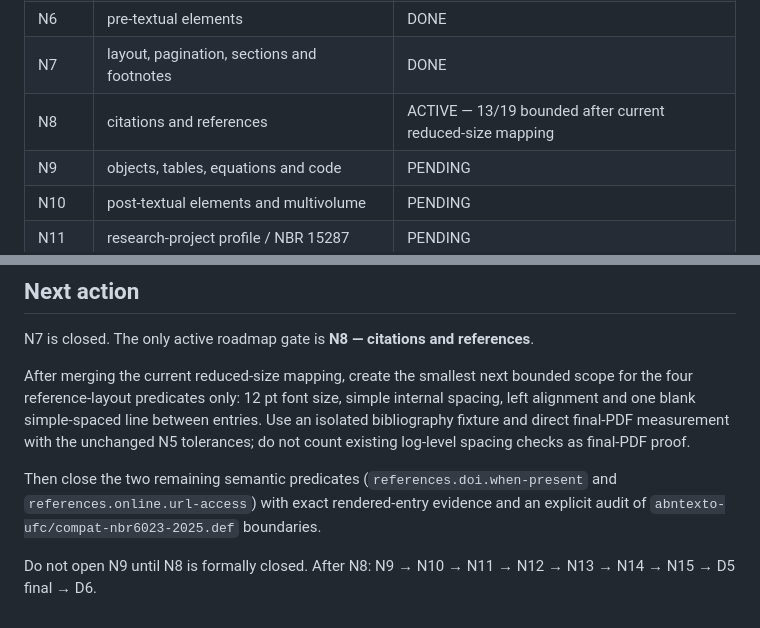
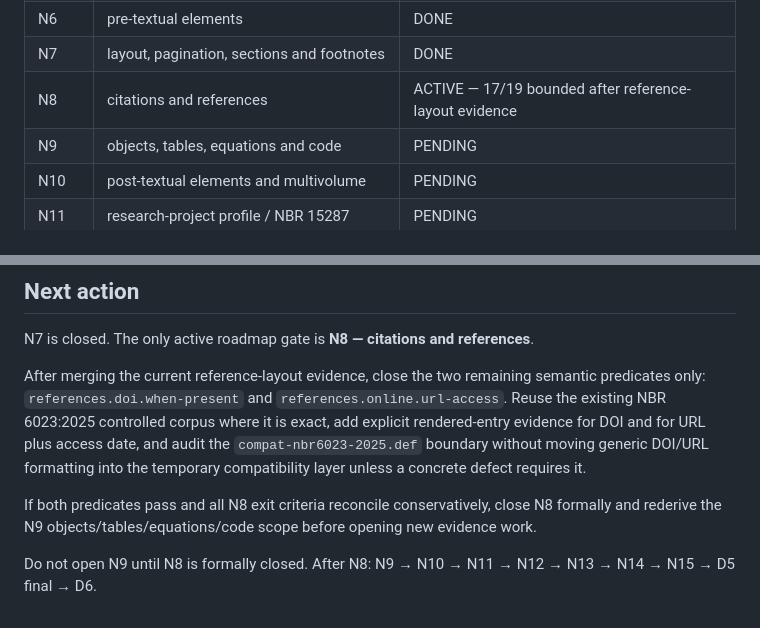
Before and after one commit to tiagosombrra/abntexto-ufc, a Markdown page: docs/HANDOFF-V2.2.0.md, 2 parts joined by grey strips. Rendered like a GitHub page.

```diff
--- a/docs/HANDOFF-V2.2.0.md
+++ b/docs/HANDOFF-V2.2.0.md
@@ -55,7 +56,7 @@ The phase meanings come from the original planning branch `planning/v2.2.0-norma
 | N5 | final-PDF oracle construction/calibration | DONE |
 | N6 | pre-textual elements | DONE |
 | N7 | layout, pagination, sections and footnotes | DONE |
-| N8 | citations and references | ACTIVE — 13/19 bounded after current reduced-size mapping |
+| N8 | citations and references | ACTIVE — 17/19 bounded after reference-layout evidence |
 | N9 | objects, tables, equations and code | PENDING |
 | N10 | post-textual elements and multivolume | PENDING |
 | N11 | research-project profile / NBR 15287 | PENDING |
@@ -228,8 +237,8 @@ Do not create a documentation checkpoint after every evidence PR merely to recor
 
 N7 is closed. The only active roadmap gate is **N8 — citations and references**.
 
-After merging the current reduced-size mapping, create the smallest next bounded scope for the four reference-layout predicates only: 12 pt font size, simple internal spacing, left alignment and one blank simple-spaced line between entries. Use an isolated bibliography fixture and direct final-PDF measurement with the unchanged N5 tolerances; do not count existing log-level spacing checks as final-PDF proof.
+After merging the current reference-layout evidence, close the two remaining semantic predicates only: `references.doi.when-present` and `references.online.url-access`. Reuse the existing NBR 6023:2025 controlled corpus where it is exact, add explicit rendered-entry evidence for DOI and for URL plus access date, and audit the `compat-nbr6023-2025.def` boundary without moving generic DOI/URL formatting into the temporary compatibility layer unless a concrete defect requires it.
 
-Then close the two remaining semantic predicates (`references.doi.when-present` and `references.online.url-access`) with exact rendered-entry evidence and an explicit audit of `abntexto-ufc/compat-nbr6023-2025.def` boundaries.
+If both predicates pass and all N8 exit criteria reconcile conservatively, close N8 formally and rederive the N9 objects/tables/equations/code scope before opening new evidence work.
 
 Do not open N9 until N8 is formally closed. After N8: N9 → N10 → N11 → N12 → N13 → N14 → N15 → D5 final → D6.
```
Also changed, not shown: other parts of docs/HANDOFF-V2.2.0.md (+19 -10 lines).
